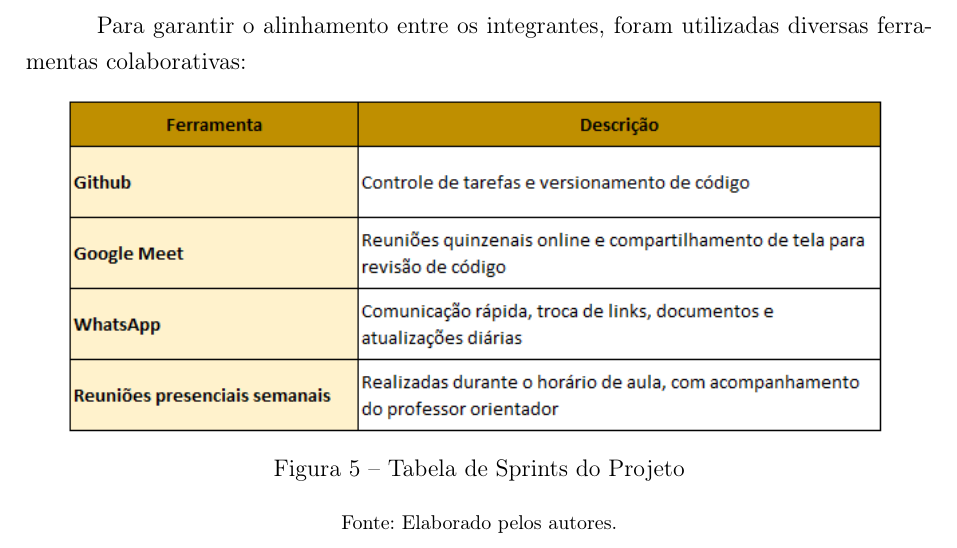
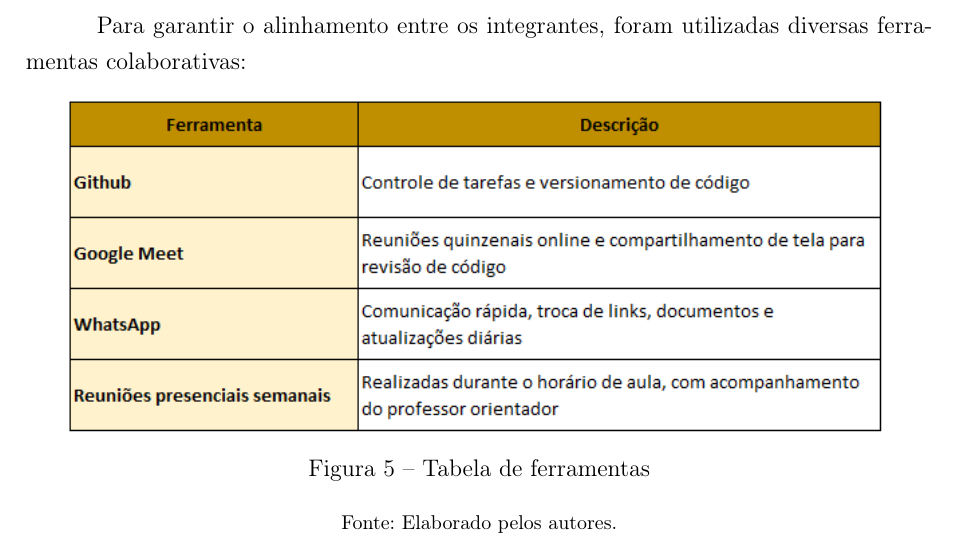
Before and after one commit to GabriellaSMendes/projetoextensao, a LaTeX thesis (documentacao/LaTex/main.tex, which reads documentacao/LaTex/Capítulos/GESTÃO DO PROJETO.tex): part of page 18 of 45, cut so that both start at the same text. Compiled offline with pdfLaTeX.

Commit message:
Updates from Overleaf

```diff
--- a/documentacao/LaTex/Capítulos/GESTÃO DO PROJETO.tex
+++ b/documentacao/LaTex/Capítulos/GESTÃO DO PROJETO.tex
@@ -46,7 +46,7 @@ Para garantir o alinhamento entre os integrantes, foram utilizadas diversas ferr
 \begin{figure}[H]
   \centering
   \includegraphics[width=0.9\textwidth]{documentacao/LaTex/Capítulos/img/Gestão/tabela_ferramentas.png}
-  \caption{Tabela de Sprints do Projeto}
+  \caption{Tabela de ferramentas}
   \fonte{Elaborado pelos autores.}
   \label{fig:ferramentas}
 \end{figure}
```
